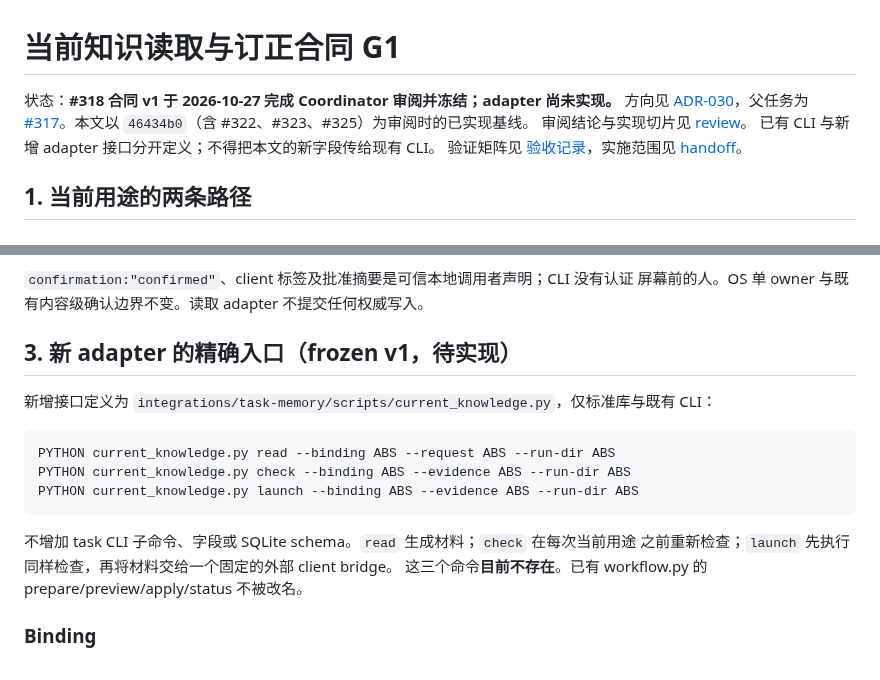
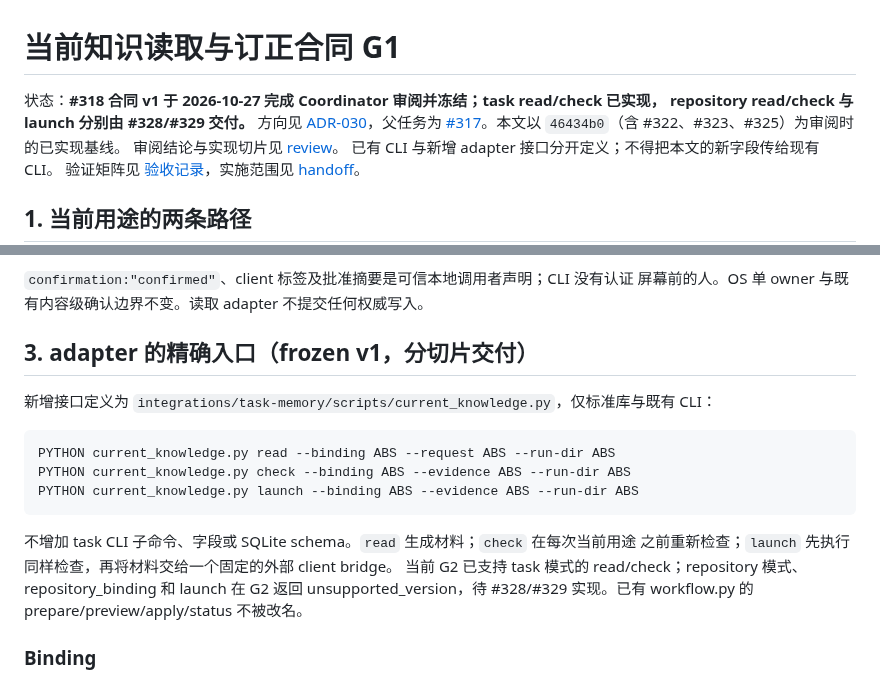
Before and after one commit to blackfaced/MemoryNexus, a Markdown page: docs/current-knowledge-contract.md, 2 parts joined by grey strips. Rendered like a GitHub page.

Commit message:
docs: reflect reviewed G2 availability in current knowledge contract

```diff
--- a/docs/current-knowledge-contract.md
+++ b/docs/current-knowledge-contract.md
@@ -1,6 +1,7 @@
 # 当前知识读取与订正合同 G1
 
-状态：**#318 合同 v1 于 2026-10-27 完成 Coordinator 审阅并冻结；adapter 尚未实现。** 方向见
+状态：**#318 合同 v1 于 2026-10-27 完成 Coordinator 审阅并冻结；task read/check 已实现，
+repository read/check 与 launch 分别由 #328/#329 交付。** 方向见
 [ADR-030](../decisions/ADR-030-current-knowledge-maintenance.md)，父任务为
 [#317](https://github.com/blackfaced/MemoryNexus/issues/317)。本文以
 `46434b0`（含 #322、#323、#325）为审阅时的已实现基线。
@@ -50,7 +51,7 @@ source drift 后 stale draft 走 source-capture/复核，不用 correct 复活
 `confirmation:"confirmed"`、client 标签及批准摘要是可信本地调用者声明；CLI 没有认证
 屏幕前的人。OS 单 owner 与既有内容级确认边界不变。读取 adapter 不提交任何权威写入。
 
-## 3. 新 adapter 的精确入口（frozen v1，待实现）
+## 3. adapter 的精确入口（frozen v1，分切片交付）
 
 新增接口定义为 `integrations/task-memory/scripts/current_knowledge.py`，仅标准库与既有 CLI：
 
@@ -62,7 +63,9 @@ PYTHON current_knowledge.py launch --binding ABS --evidence ABS --run-dir ABS
 
 不增加 task CLI 子命令、字段或 SQLite schema。`read` 生成材料；`check` 在每次当前用途
 之前重新检查；`launch` 先执行同样检查，再将材料交给一个固定的外部 client bridge。
-这三个命令**目前不存在**。已有 workflow.py 的 prepare/preview/apply/status 不被改名。
+当前 G2 已支持 task 模式的 read/check；repository 模式、repository_binding 和 launch
+在 G2 返回 unsupported_version，待 #328/#329 实现。已有 workflow.py 的
+prepare/preview/apply/status 不被改名。
 
 ### Binding
 
```
